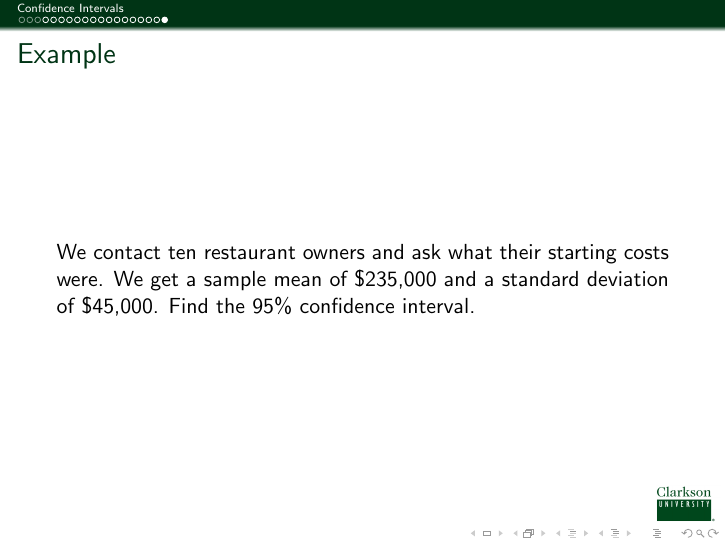
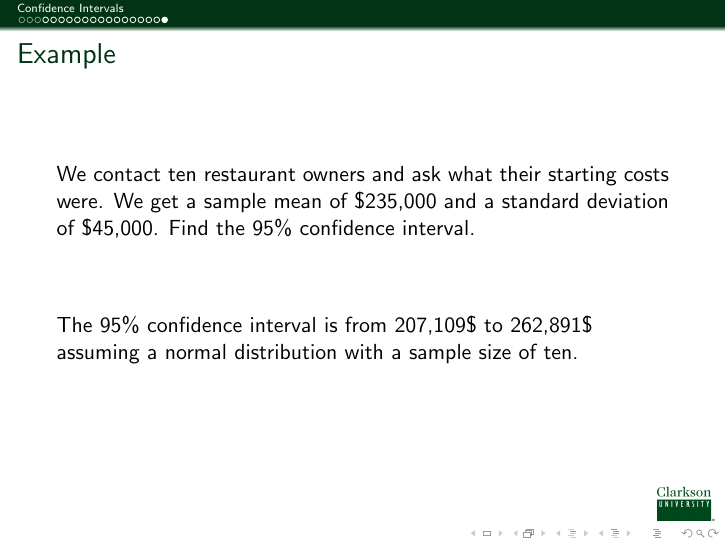
Before and after one commit to KellyBlack/BasicStats, LaTeX slides (IntroStats.tex, which reads confInterval.tex): page 26 of 26 before the commit and page 27 of 27 after it. Compiled offline with pdfLaTeX.

Commit message:
Added a statement for the solution to a confidence interval problem.

```diff
--- a/confInterval.tex
+++ b/confInterval.tex
@@ -346,6 +346,18 @@ Problem: We do not know what $\mu$ is!
   were. We get a sample mean of \$235,000 and a standard deviation of
   \$45,000. Find the 95\% confidence interval.
 
+  \vfill
+
+  \only<2->%
+  {
+
+    The 95\% confidence interval is from 207,109\$ to 262,891\$
+    assuming a normal distribution with a sample size of ten.
+
+  }
+
+  \vfill
+
 \end{frame}
 
 
```
Also changed, not shown: approxBinomial.tex (+1 -1 lines).
